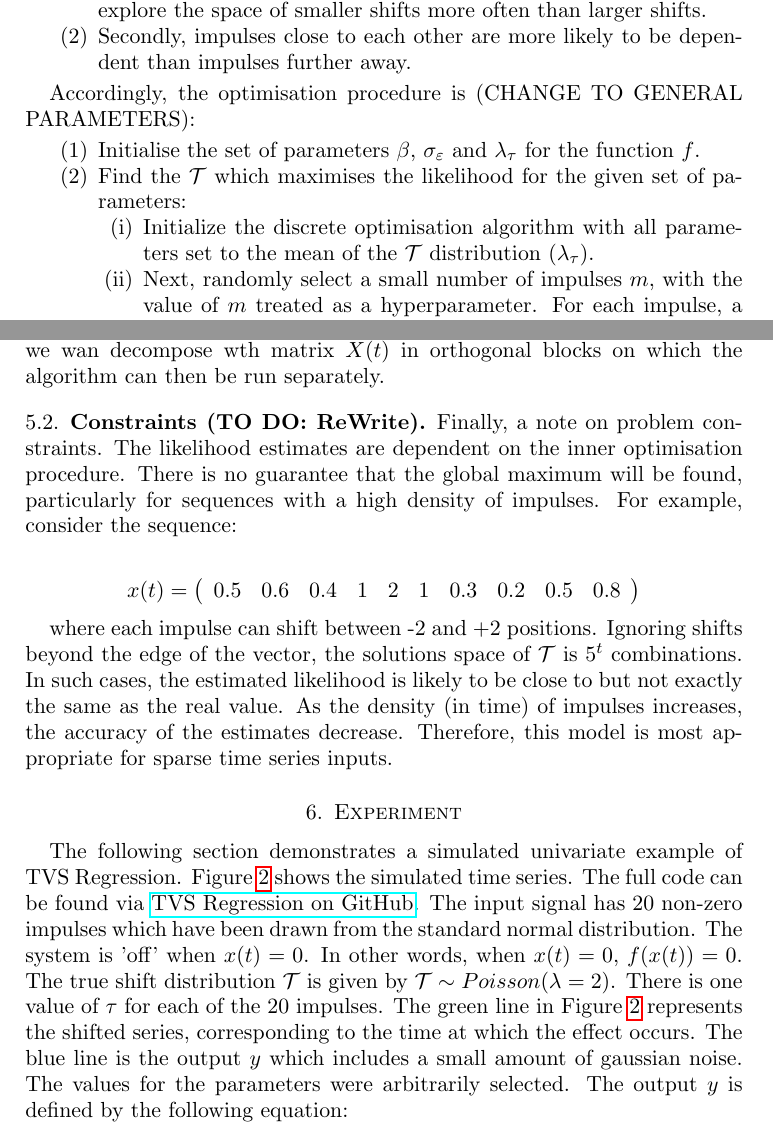
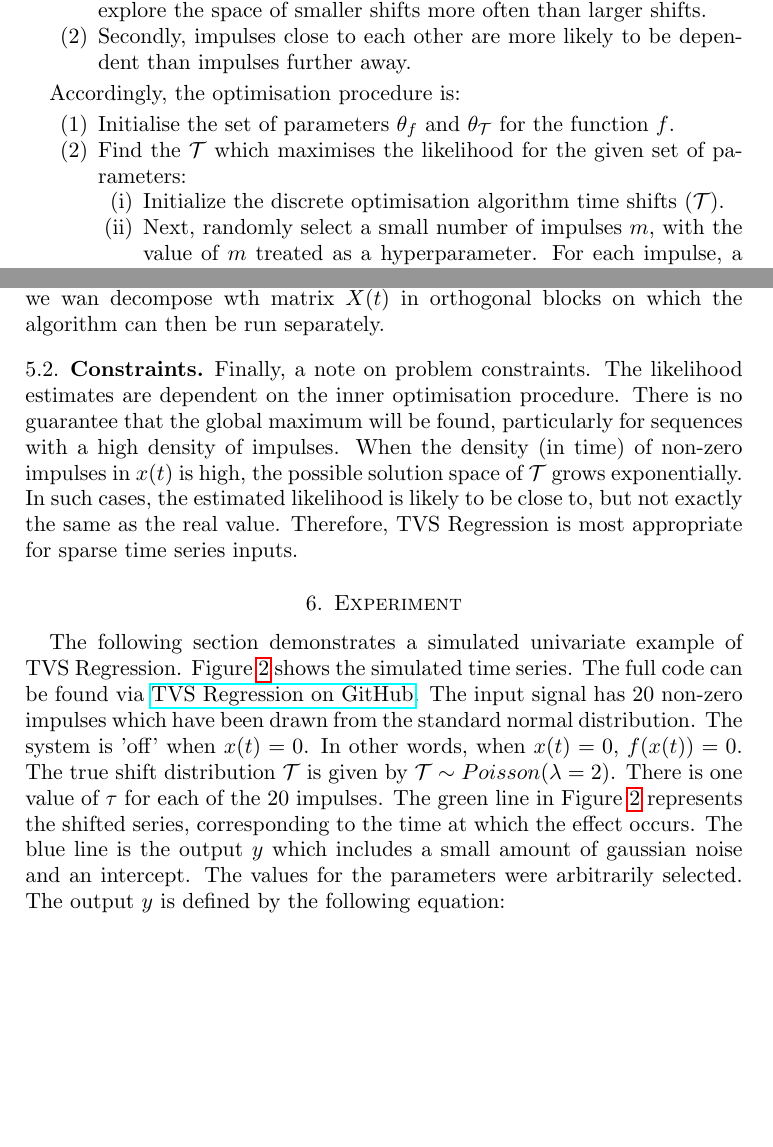
Before and after one commit to aaron1rcl/tvs_regression, a LaTeX paper (documentation/article/article.tex): two parts of pages 6 and 7 of 12, joined at a grey line, cut so that both start at the same text, the shorter picture padded with empty space. Compiled offline with pdfLaTeX.

Commit message:
Reworded the constraints section. Fixed some small wording problems.

```diff
--- a/documentation/article/article.tex
+++ b/documentation/article/article.tex
@@ -197,13 +197,13 @@ To accurately calculate the likelihood, we must optimise the time shifts simulta
 \end{enumerate}
 
 
-Accordingly, the optimisation procedure is (CHANGE TO GENERAL PARAMETERS):
+Accordingly, the optimisation procedure is:
 
 \begin{enumerate}
-    \item [(1)] Initialise the set of parameters $\beta$, $\sigma_{\varepsilon}$ and $\lambda_{\tau}$ for the function $f$.
+    \item [(1)] Initialise the set of parameters $\theta_{f}$ and $\theta_{\mathcal{T}}$ for the function $f$.
     \item [(2)] Find the $\mathcal{T}$ which maximises the likelihood for the given set of parameters:
         \begin{enumerate}
-            \item[(i)] Initialize the discrete optimisation algorithm with all parameters set to the mean of the $\mathcal{T}$ distribution ($\lambda_{\tau}$).
+            \item[(i)] Initialize the discrete optimisation algorithm time shifts ($\mathcal{T}$).
             \item[(ii)] Next, randomly select a small number of impulses $m$, with the value of $m$ treated as a hyperparameter. For each impulse, a random time shift is drawn from the $\mathcal{T}$ distribution creating a proposal vector.
             \item [(iii)]The likelihood (both time shift and prediction error) for the proposal is calculated.
             \item[(iv)] If the proposal likelihood is higher than the current maximum likelihood, our estimate is updated.
@@ -229,26 +229,15 @@ In the event that $\lambda_{\tau}$ (CHANGE to $\theta_{f}$) becomes 0, the model
 \subsection{Scaling}
 As the length of $x(t)$ increases, more impulses are introduced and the size of the decomposed matrix $X(t)$ also increases. At some point, handling $X(t)$ becomes impractical. To account for this, we assume that distant impulses do not affect each other. Concretely, for the $i_{th}$ and $j_{th}$ impulse (row) in $X(t)$ are far away then effect vectors are orthogonal. Hence, we wan decompose wth matrix $X(t)$ in orthogonal blocks on which the algorithm can then be run separately.
 
-\subsection{Constraints (TO DO: ReWrite)}
-Finally, a note on problem constraints. The likelihood estimates are dependent on the inner optimisation procedure. There is no guarantee that the global maximum will be found, particularly for sequences with a high density of impulses. For example, consider the sequence:
-
-\begin{align*}
-    x(t) =
-    \left(
-\begin{array}{cccccccccc}
-    0.5 & 0.6 & 0.4 & 1 & 2 & 1 &
-    0.3 & 0.2 & 0.5 & 0.8
-\end{array}
-\right)
-\end{align*}
-
-where each impulse can shift between -2 and +2 positions. Ignoring shifts beyond the edge of the vector, the solutions space of $\mathcal{T}$ is $5^t$ combinations.
-In such cases, the estimated likelihood is likely to be close to but not exactly the same as the real value. As the density (in time) of impulses increases, the accuracy of the estimates decrease. Therefore, this model is most appropriate for sparse time series inputs.
+\subsection{Constraints}
+Finally, a note on problem constraints. The likelihood estimates are dependent on the inner optimisation procedure. There is no guarantee that the global maximum will be found, particularly for sequences with a high density of impulses.
+When the density (in time) of non-zero impulses in $x(t)$ is high, the possible solution space of $\mathcal{T}$ grows exponentially.
+In such cases, the estimated likelihood is likely to be close to, but not exactly the same as the real value. Therefore, TVS Regression is most appropriate for sparse time series inputs.
 
 \section{Experiment}
 
 The following section demonstrates a simulated univariate example of TVS Regression. Figure \ref{fig:simulated_example} shows the simulated time series. The full code can be found via \href{https://github.com/aaron1rcl/tvs_regression/blob/master/notebooks/1_univariate_example.ipynb}{TVS Regression on GitHub}.
-The input signal has $20$ non-zero impulses which have been drawn from the standard normal distribution. The system is 'off' when $x(t) =0$. In other words, when $x(t) = 0$, $f(x(t)) = 0$. The true shift distribution $\mathcal{T}$ is given by $\mathcal{T} \sim Poisson(\lambda = 2)$. There is one value of $\tau$ for each of the 20 impulses. The green line in Figure \ref{fig:simulated_example} represents the shifted series, corresponding to the time at which the effect occurs. The blue line is the output $y$ which includes a small amount of gaussian noise. The values for the parameters were arbitrarily selected. The output $y$ is defined by the following equation:
+The input signal has $20$ non-zero impulses which have been drawn from the standard normal distribution. The system is 'off' when $x(t) =0$. In other words, when $x(t) = 0$, $f(x(t)) = 0$. The true shift distribution $\mathcal{T}$ is given by $\mathcal{T} \sim Poisson(\lambda = 2)$. There is one value of $\tau$ for each of the 20 impulses. The green line in Figure \ref{fig:simulated_example} represents the shifted series, corresponding to the time at which the effect occurs. The blue line is the output $y$ which includes a small amount of gaussian noise and an intercept. The values for the parameters were arbitrarily selected. The output $y$ is defined by the following equation:
 
 
 \begin{align*}
```
Also changed, not shown: documentation/article/article.pdf, documentation/article/article.tex (12 more changed lines).
